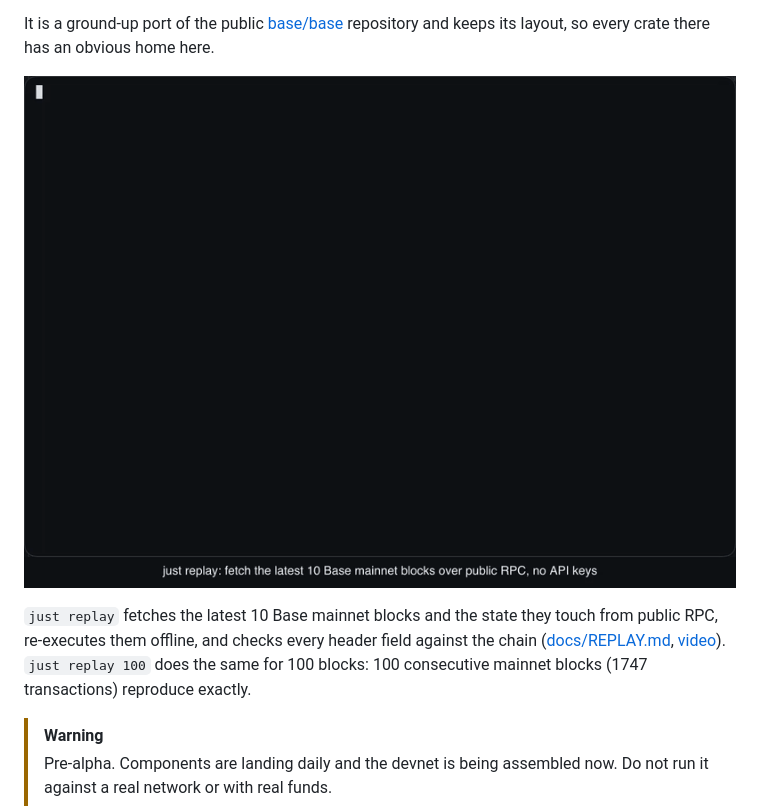
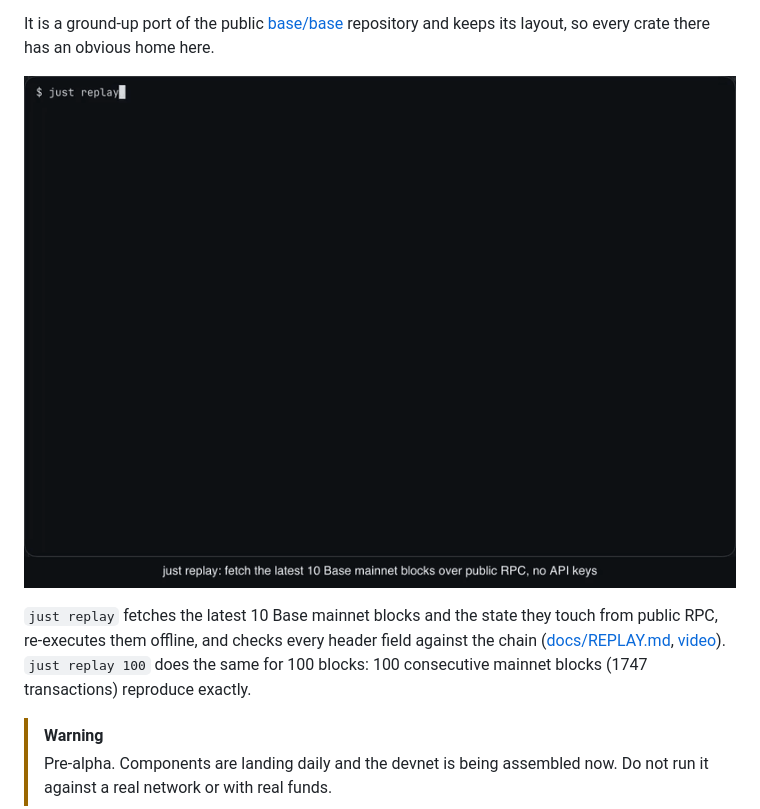
Before and after one commit to refcell/needlefish, a Markdown page: README.md, the part around the change. Rendered like a GitHub page; pictures changed too: docs/assets/demo.gif (deleted), docs/assets/replay-demo.gif (added).

```diff
--- a/README.md
+++ b/README.md
@@ -14,14 +14,15 @@ It is a ground-up port of the public [base/base](https://github.com/base/base) r
 keeps its layout, so every crate there has an obvious home here.
 
 <p align="center">
-  <img src="docs/assets/demo.gif" width="800"
+  <img src="docs/assets/replay-demo.gif" width="800"
     alt="just replay fetches the latest 10 Base mainnet blocks and replays them offline">
 </p>
 
 `just replay` fetches the latest 10 Base mainnet blocks and the state they touch from public
 RPC, re-executes them offline, and checks every header field against the chain
-([docs/REPLAY.md](docs/REPLAY.md), [video](docs/assets/demo.mp4)). `just replay 100` does the
-same for 100 blocks: 100 consecutive mainnet blocks (1747 transactions) reproduce exactly.
+([docs/REPLAY.md](docs/REPLAY.md), [video](docs/assets/replay-demo.mp4)). `just replay 100`
+does the same for 100 blocks: 100 consecutive mainnet blocks (1747 transactions) reproduce
+exactly.
 
 > [!WARNING]
 > Pre-alpha. Components are landing daily and the devnet is being assembled now. Do not run it
```
Also changed, not shown: docs/lanes/replay.md (+5 -3 lines), 2 other files.
